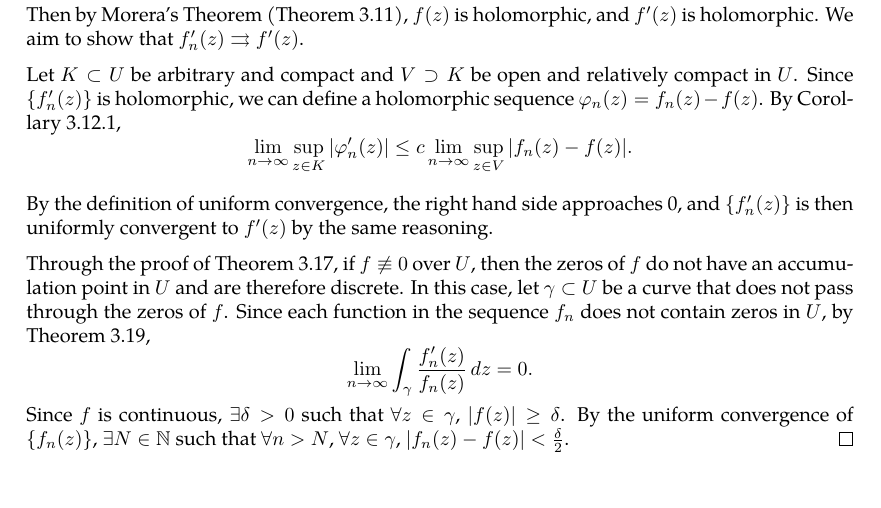
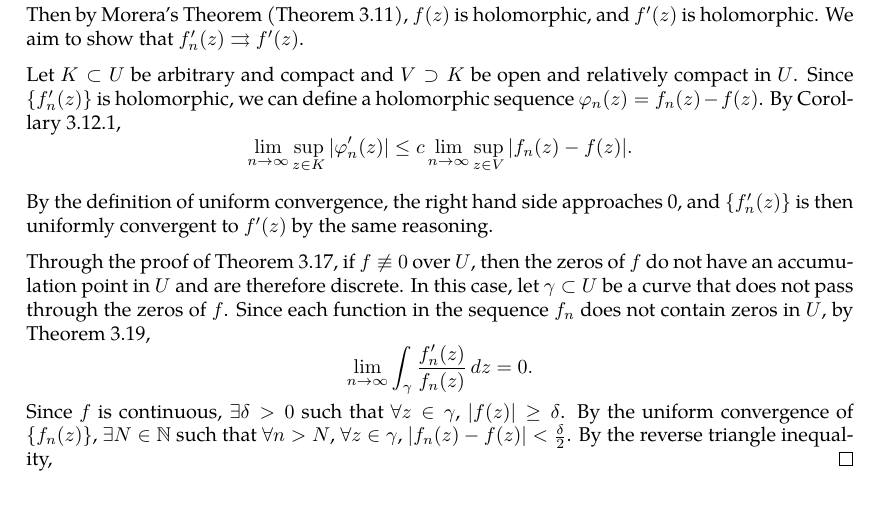
Before and after one commit to slipperking/complex-analysis-latex, a LaTeX document (main.tex): part of page 43 of 44, cut so that both start at the same text. Compiled offline with pdfLaTeX.

Commit message:
overleaf_to_git (Fri Jun  6 14:08:00 2025 -0700): update main.tex from r7999 to r8000

```diff
--- a/main.tex
+++ b/main.tex
@@ -1120,7 +1120,7 @@ This profound result proves that the number of zeros of a holomorphic function e
     By the definition of uniform convergence, the right hand side approaches 0, and \(\cbraces{f'_n(z)}\) is then uniformly convergent to \(f'(z)\) by the same reasoning.
 
     Through the proof of \autoref{thm:identityaccumulationofzeros}, if \(f\not\equiv0\) over \(U\), then the zeros of \(f\) do not have an accumulation point in \(U\) and are therefore discrete. In this case, let \(\gamma\subset U\) be a curve that does not pass through the zeros of \(f\). Since each function in the sequence \(f_n\) does not contain zeros in \(U\), by \autoref{thm:argumentprincipleholomorphic}, \[\lim_{n\to\infty}\int_{\gamma}\frac{f_n'(z)}{f_n(z)}\ddz=0.\]
-    Since \(f\) is continuous, \(\exists\delta>0\) such that \(\forall z\in\gamma\), \(\abs{f(z)}\ge\delta\). By the uniform convergence of \(\cbraces{f_n(z)}\), \(\exists N\in\mathbb{N}\) such that \(\forall n>N\), \(\forall z\in\gamma\), \(\abs{f_n(z)-f(z)}<\frac{\delta}{2}\).
+    Since \(f\) is continuous, \(\exists\delta>0\) such that \(\forall z\in\gamma\), \(\abs{f(z)}\ge\delta\). By the uniform convergence of \(\cbraces{f_n(z)}\), \(\exists N\in\mathbb{N}\) such that \(\forall n>N\), \(\forall z\in\gamma\), \(\abs{f_n(z)-f(z)}<\frac{\delta}{2}\). By the reverse triangle inequality, \(\)
 \end{proof}
 \section{The Theory of Weierstrass}
 \subsection{Laurent Series}
```
